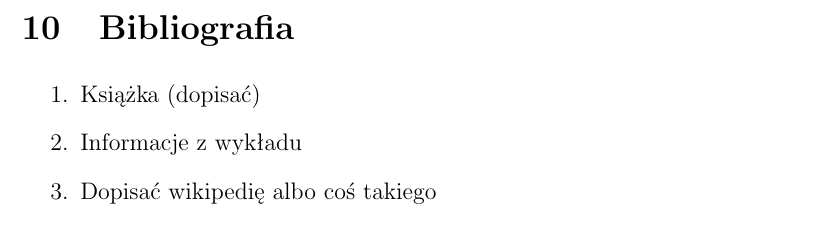
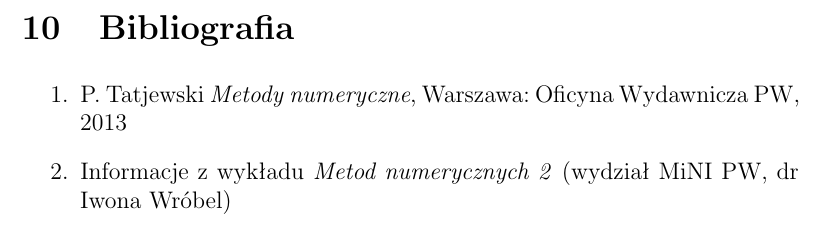
Before and after one commit to Gelio/linear-interpolation, a LaTeX document (documentation.tex): part of page 15 of 15, cut so that both start at the same text. Compiled offline with pdfLaTeX.

Commit message:
add bibliography to documentation

```diff
--- a/documentation.tex
+++ b/documentation.tex
@@ -274,9 +274,8 @@
 
 	\section{Bibliografia}
 	\begin{enumerate}
-		\item Książka (dopisać)
-		\item Informacje z wykładu
-		\item Dopisać wikipedię albo coś takiego
+		\item P. Tatjewski \textit{Metody numeryczne}, Warszawa: Oficyna Wydawnicza PW, 2013
+		\item Informacje z wykładu \textit{Metod numerycznych 2} (wydział MiNI PW, dr Iwona Wróbel)
 	\end{enumerate}
 
 \end{document}
```
Also changed, not shown: documentation.pdf.
